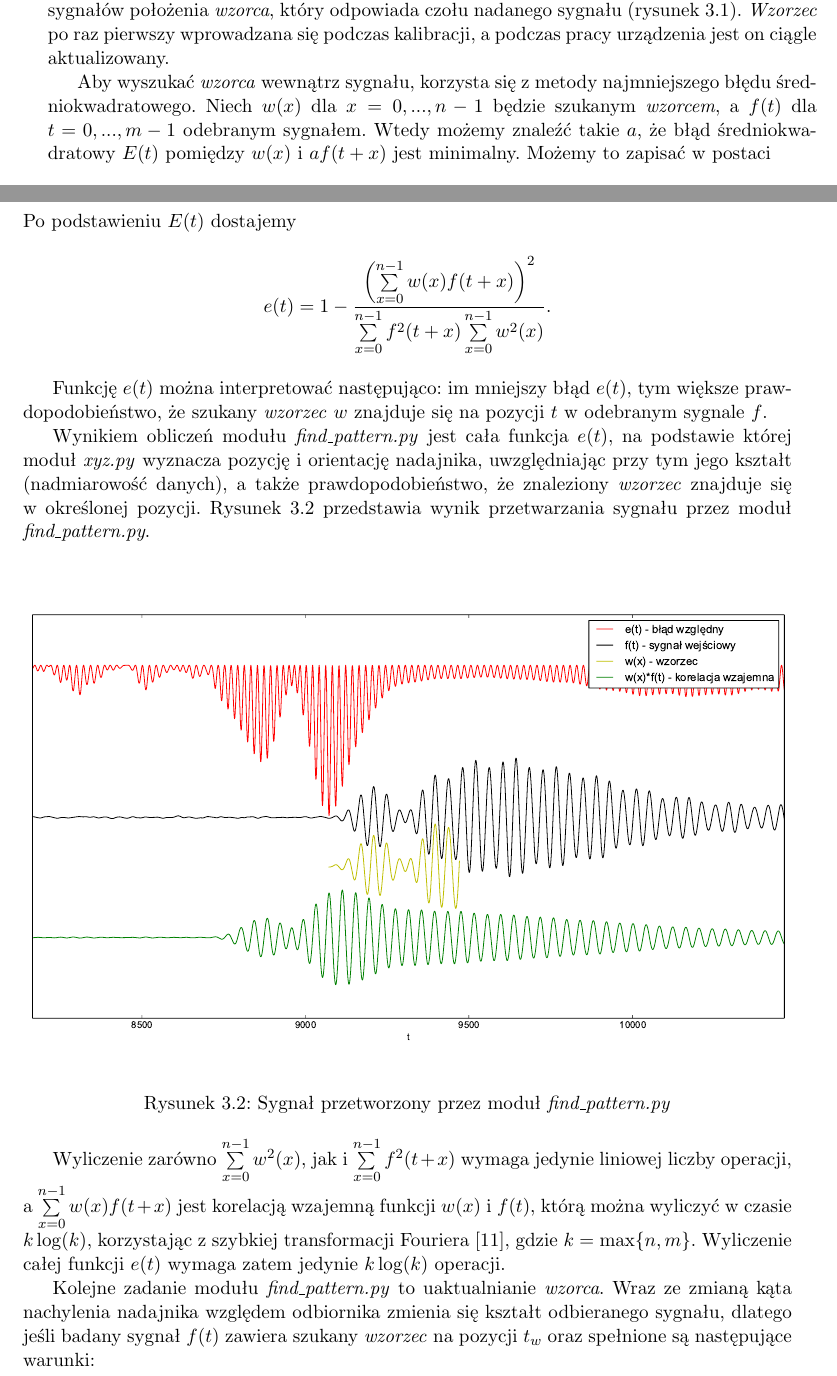
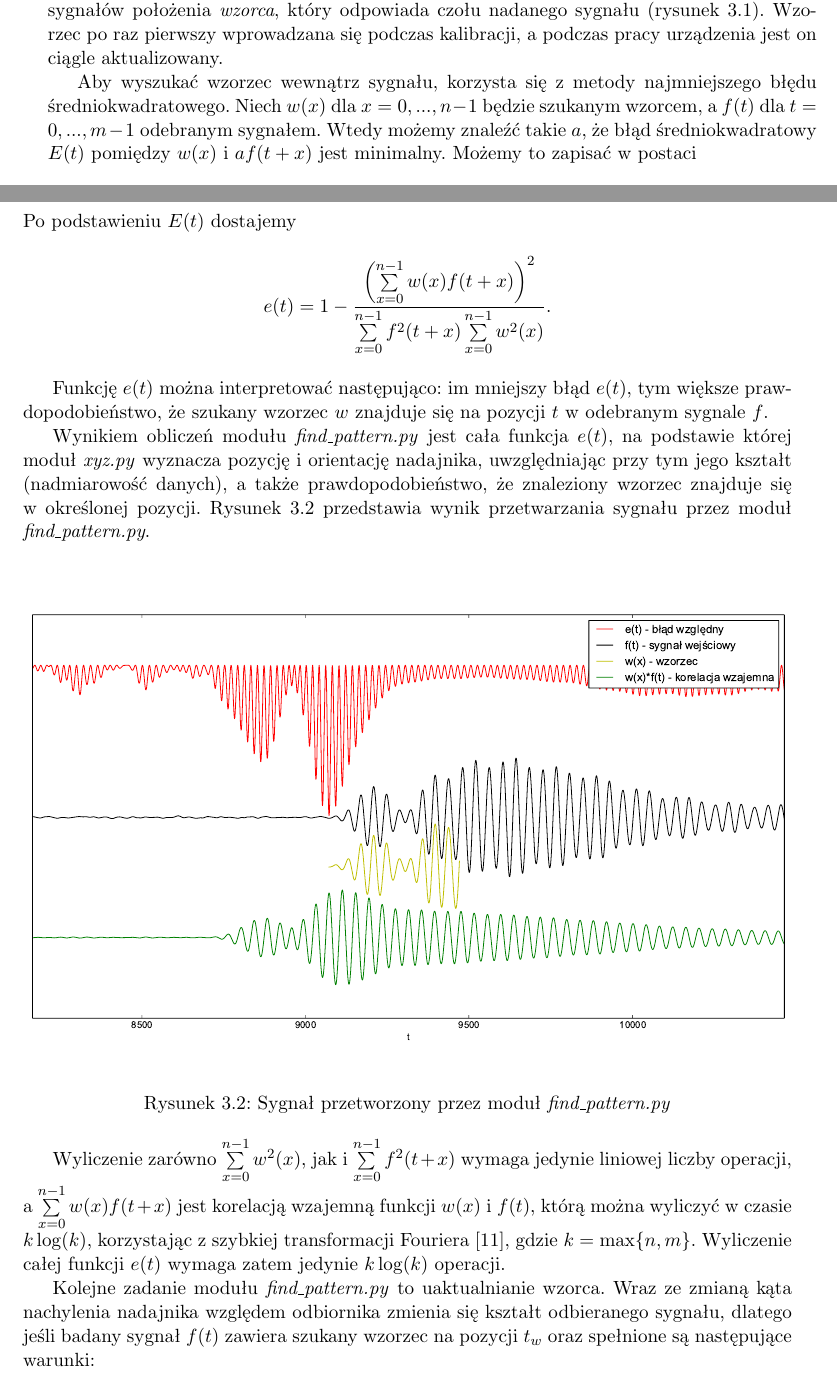
Before and after one commit to stawel/magiczna-palka, a LaTeX thesis (mgr/praca/main.tex, which reads mgr/praca/mp3d.tex): two parts of pages 25 and 26 of 37, joined at a grey line, cut so that both start at the same text. Compiled offline with pdfLaTeX.

Commit message:
usuniecie textit przy wzorcach

```diff
--- a/mgr/praca/mp3d.tex
+++ b/mgr/praca/mp3d.tex
@@ -55,11 +55,11 @@
 Moduł \textit{find\_pattern.py} odpowiada za obliczanie odległości pomiędzy czterema głośnikami i~trzema mikrofonami.
 Wyznaczana jest ona przez wyszukanie w każdym z 12 odebranych sygnałów  położenia \textit{wzorca}, który
 odpowiada czołu nadanego sygnału (rysunek \ref{fig:com_output_2m}).
-\textit{Wzorzec} po raz pierwszy wprowadzana się podczas kalibracji, a
+Wzorzec po raz pierwszy wprowadzana się podczas kalibracji, a
 podczas pracy urządzenia jest on ciągle aktualizowany.
 
-Aby wyszukać \textit{wzorca} wewnątrz sygnału, korzysta się z  metody najmniejszego błędu średniokwadratowego.
-Niech $w(x)$  dla $x = 0, ..., n-1$ będzie szukanym \textit{wzorcem}, a $f(t)$ dla $t = 0, ..., m-1$ odebranym sygnałem.
+Aby wyszukać wzorzec wewnątrz sygnału, korzysta się z  metody najmniejszego błędu średniokwadratowego.
+Niech $w(x)$  dla $x = 0, ..., n-1$ będzie szukanym wzorcem, a $f(t)$ dla $t = 0, ..., m-1$ odebranym sygnałem.
 Wtedy możemy znaleźć takie $a$, że błąd średniokwadratowy $E(t)$ pomiędzy $w(x)$ i $a f(t+x)$ jest minimalny.
 Możemy to zapisać w postaci
 \[
@@ -98,12 +98,12 @@
 \]
 
  Funkcję $e(t)$  można interpretować następująco:
- im mniejszy błąd $e(t)$, tym większe prawdopodobieństwo, że szukany \textit{wzorzec} $w$ znajduje się na pozycji $t$ w
+ im mniejszy błąd $e(t)$, tym większe prawdopodobieństwo, że szukany wzorzec $w$ znajduje się na pozycji $t$ w
  odebranym sygnale $f$.
 
  Wynikiem obliczeń modułu \textit{find\_pattern.py} jest cała funkcja $e(t)$, na podstawie której moduł \textit{xyz.py}
  wyznacza pozycję i orientację nadajnika, uwzględniając przy tym
- jego kształt (nadmiarowość danych), a także prawdopodobieństwo, że znaleziony \textit{wzorzec} znajduje się w określonej pozycji.
+ jego kształt (nadmiarowość danych), a także prawdopodobieństwo, że znaleziony wzorzec znajduje się w określonej pozycji.
  Rysunek \ref{fig:blad_korel} przedstawia wynik przetwarzania sygnału przez moduł \textit{find\_pattern.py}.
 
 \begin{figure}[h]
@@ -121,9 +121,9 @@
  gdzie $k = \max \{n,m\}$. Wyliczenie całej funkcji $e(t)$ wymaga zatem jedynie $k \log(k)$ operacji.
 
 
- Kolejne zadanie modułu \textit{find\_pattern.py} to uaktualnianie \textit{wzorca}.
+ Kolejne zadanie modułu \textit{find\_pattern.py} to uaktualnianie wzorca.
  Wraz ze zmianą kąta nachylenia nadajnika względem odbiornika zmienia się kształt odbieranego sygnału,
- dlatego jeśli badany sygnał $f(t)$ zawiera szukany \textit{wzorzec} na pozycji $t_w$
+ dlatego jeśli badany sygnał $f(t)$ zawiera szukany wzorzec na pozycji $t_w$
  oraz spełnione są następujące warunki:
  \begin{itemize}
   \item moc sygnału $f(t_w), ..., f(t_m+n-1)$ jest wystarczająco duża,
```
Also changed, not shown: mgr/praca/mp3d.tex (22 more changed lines), 1 other file.
